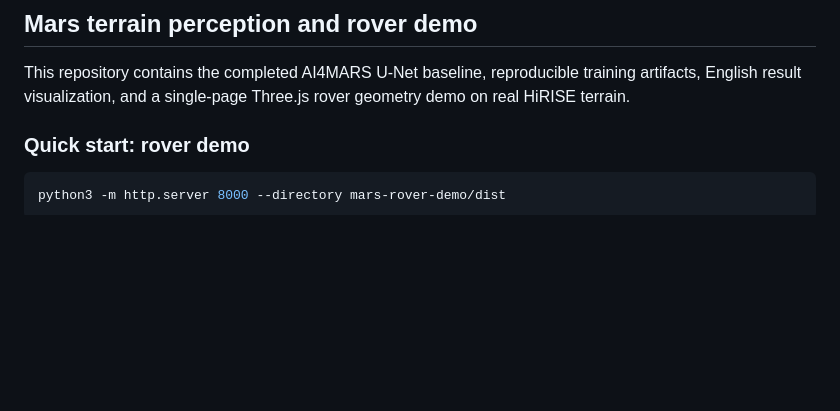
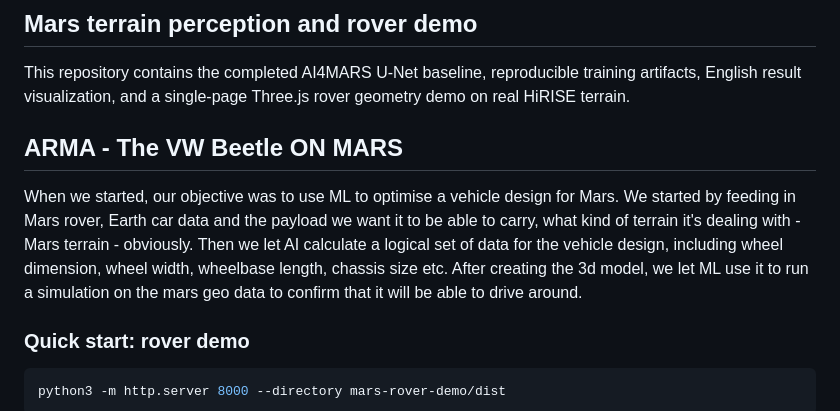
Before and after one commit to y-r-s/ExcusezMars, a Markdown page: README.md, the part around the change. Drawn GitHub-style; blank space fills up the shorter version.

```diff
--- a/README.md
+++ b/README.md
@@ -4,6 +4,10 @@ This is the repo of team ExcusezMars for Mars City Hackathon - GirlWhoML x Physi
 ## Mars terrain perception and rover demo
 
 This repository contains the completed AI4MARS U-Net baseline, reproducible training artifacts, English result visualization, and a single-page Three.js rover geometry demo on real HiRISE terrain.
+
+## ARMA - The VW Beetle ON MARS
+
+When we started, our objective was to use ML to optimise a vehicle design for Mars. We started by feeding in Mars rover, Earth car data and the payload we want it to be able to carry, what kind of terrain it's dealing with - Mars terrain - obviously. Then we let AI calculate a logical set of data for the vehicle design, including wheel dimension, wheel width, wheelbase length, chassis size etc. After creating the 3d model, we let ML use it to run a simulation on the mars geo data to confirm that it will be able to drive around.
 
 ### Quick start: rover demo
 
```
